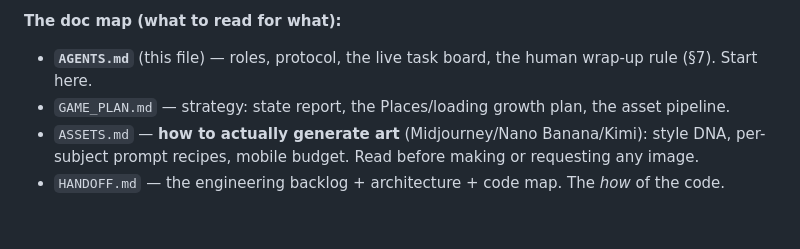
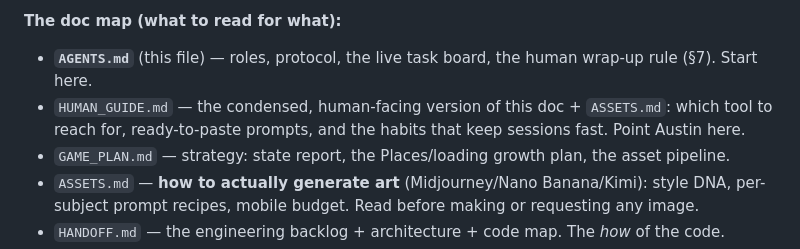
Before and after one commit to cupofghost/GTBIV, a Markdown page: AGENTS.md, the part around the change. Drawn GitHub-style; blank space fills up the shorter version.

```diff
--- a/AGENTS.md
+++ b/AGENTS.md
@@ -12,6 +12,7 @@
 
 **The doc map (what to read for what):**
 - **`AGENTS.md`** (this file) — roles, protocol, the live task board, the human wrap-up rule (§7). Start here.
+- `HUMAN_GUIDE.md` — the condensed, human-facing version of this doc + `ASSETS.md`: which tool to reach for, ready-to-paste prompts, and the habits that keep sessions fast. Point Austin here.
 - `GAME_PLAN.md` — strategy: state report, the Places/loading growth plan, the asset pipeline.
 - `ASSETS.md` — **how to actually generate art** (Midjourney/Nano Banana/Kimi): style DNA, per-subject prompt recipes, mobile budget. Read before making or requesting any image.
 - `HANDOFF.md` — the engineering backlog + architecture + code map. The *how* of the code.
```
Also changed, not shown: HUMAN_GUIDE.md (added, +142 -0 lines), README.md (+1 -0 lines).
